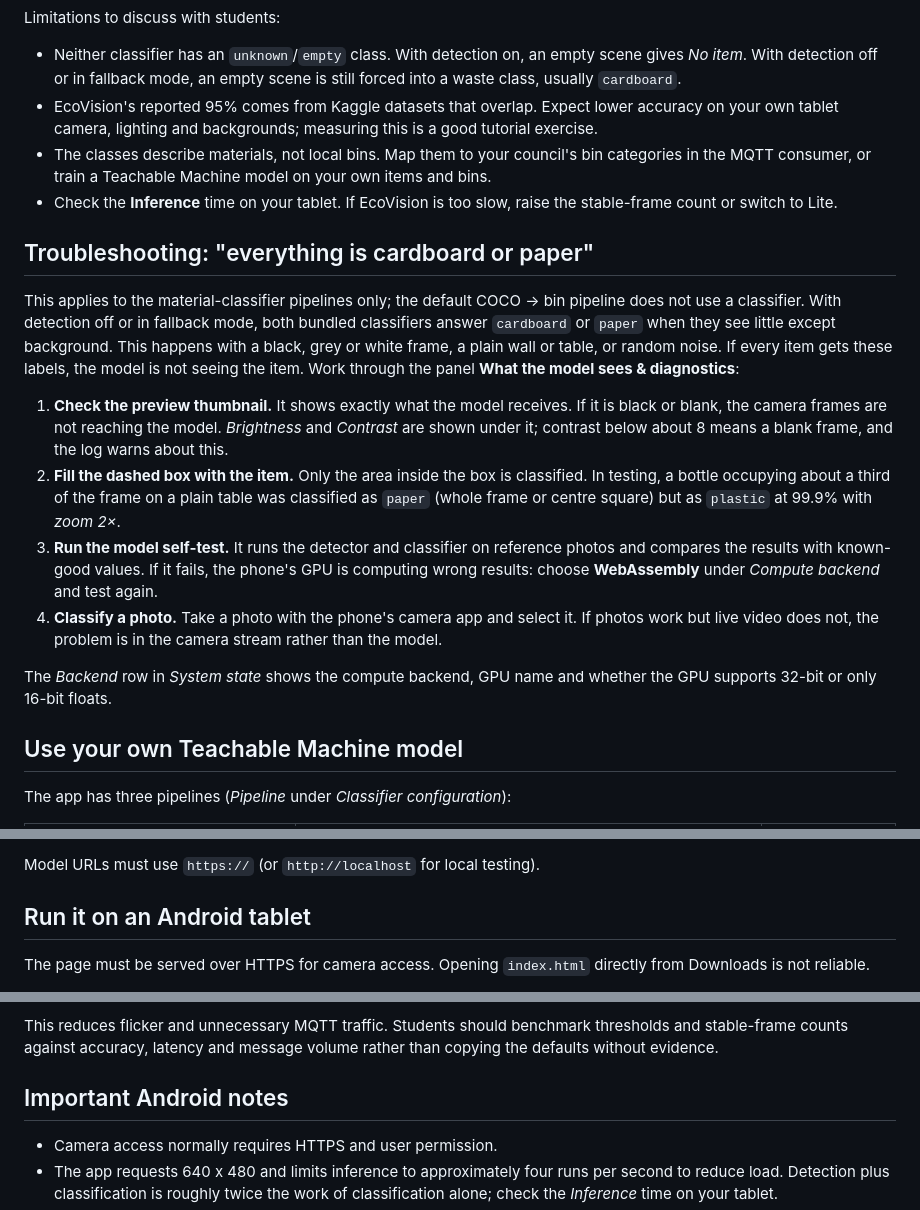
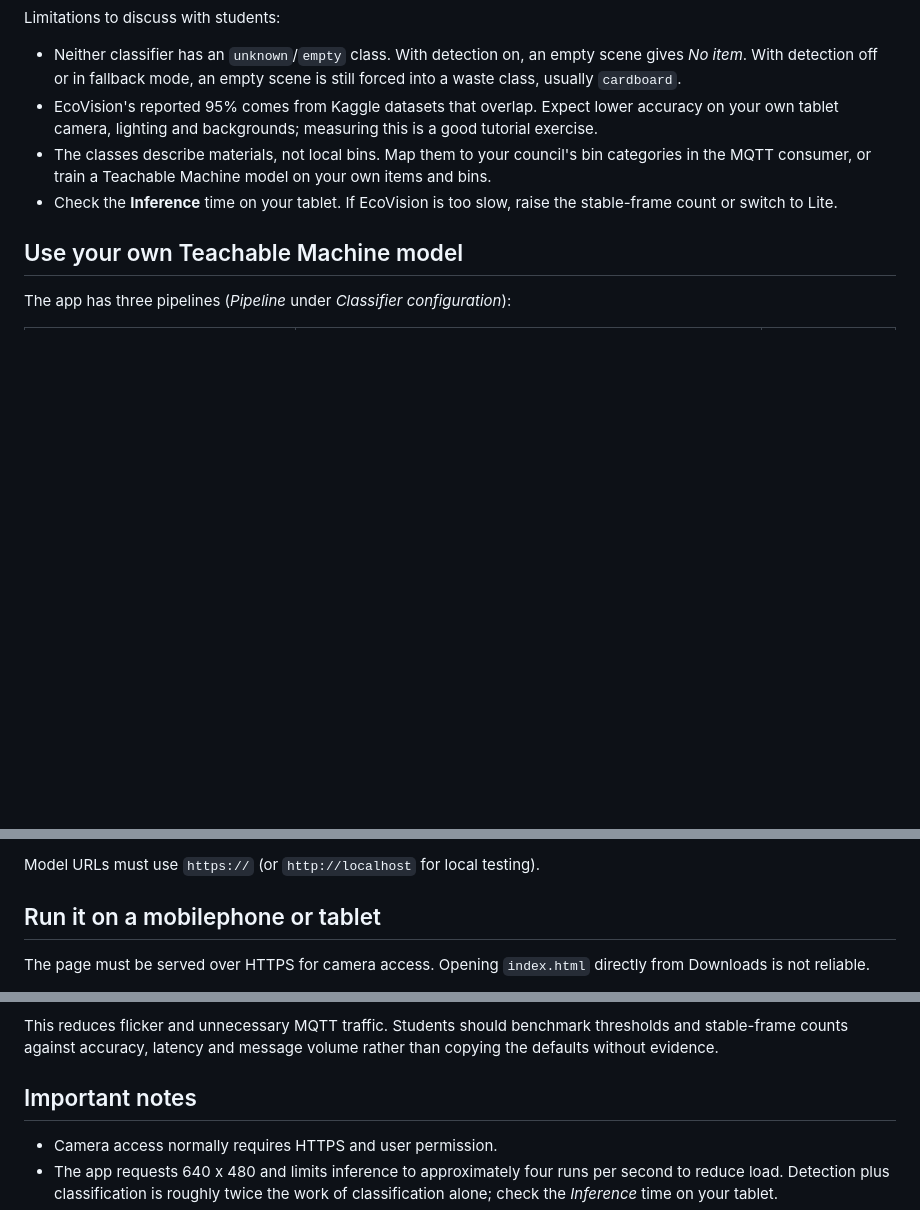
Before and after one commit to buivlab/wasteclassifier, a Markdown page: README.md, 3 parts joined by grey strips. GitHub-like rendering; blank space fills up the shorter version.

```diff
--- a/README.md
+++ b/README.md
@@ -63,17 +63,6 @@ Limitations to discuss with students:
 - The classes describe materials, not local bins. Map them to your council's bin categories in the MQTT consumer, or train a Teachable Machine model on your own items and bins.
 - Check the **Inference** time on your tablet. If EcoVision is too slow, raise the stable-frame count or switch to Lite.
 
-## Troubleshooting: "everything is cardboard or paper"
-
-This applies to the material-classifier pipelines only; the default COCO → bin pipeline does not use a classifier. With detection off or in fallback mode, both bundled classifiers answer `cardboard` or `paper` when they see little except background. This happens with a black, grey or white frame, a plain wall or table, or random noise. If every item gets these labels, the model is not seeing the item. Work through the panel **What the model sees & diagnostics**:
-
-1. **Check the preview thumbnail.** It shows exactly what the model receives. If it is black or blank, the camera frames are not reaching the model. *Brightness* and *Contrast* are shown under it; contrast below about 8 means a blank frame, and the log warns about this.
-2. **Fill the dashed box with the item.** Only the area inside the box is classified. In testing, a bottle occupying about a third of the frame on a plain table was classified as `paper` (whole frame or centre square) but as `plastic` at 99.9% with *zoom 2×*.
-3. **Run the model self-test.** It runs the detector and classifier on reference photos and compares the results with known-good values. If it fails, the phone's GPU is computing wrong results: choose **WebAssembly** under *Compute backend* and test again.
-4. **Classify a photo.** Take a photo with the phone's camera app and select it. If photos work but live video does not, the problem is in the camera stream rather than the model.
-
-The *Backend* row in *System state* shows the compute backend, GPU name and whether the GPU supports 32-bit or only 16-bit floats.
-
 ## Use your own Teachable Machine model
 
 The app has three pipelines (*Pipeline* under *Classifier configuration*):
@@ -93,7 +82,7 @@ To use Teachable Machine:
 
 Model URLs must use `https://` (or `http://localhost` for local testing).
 
-## Run it on an Android tablet
+## Run it on a mobilephone or tablet
 
 The page must be served over HTTPS for camera access. Opening `index.html` directly from Downloads is not reliable.
 
@@ -148,7 +137,7 @@ The result is published only when:
 
 This reduces flicker and unnecessary MQTT traffic. Students should benchmark thresholds and stable-frame counts against accuracy, latency and message volume rather than copying the defaults without evidence.
 
-## Important Android notes
+## Important notes
 
 - Camera access normally requires HTTPS and user permission.
 - The app requests 640 x 480 and limits inference to approximately four runs per second to reduce load. Detection plus classification is roughly twice the work of classification alone; check the *Inference* time on your tablet.
```
